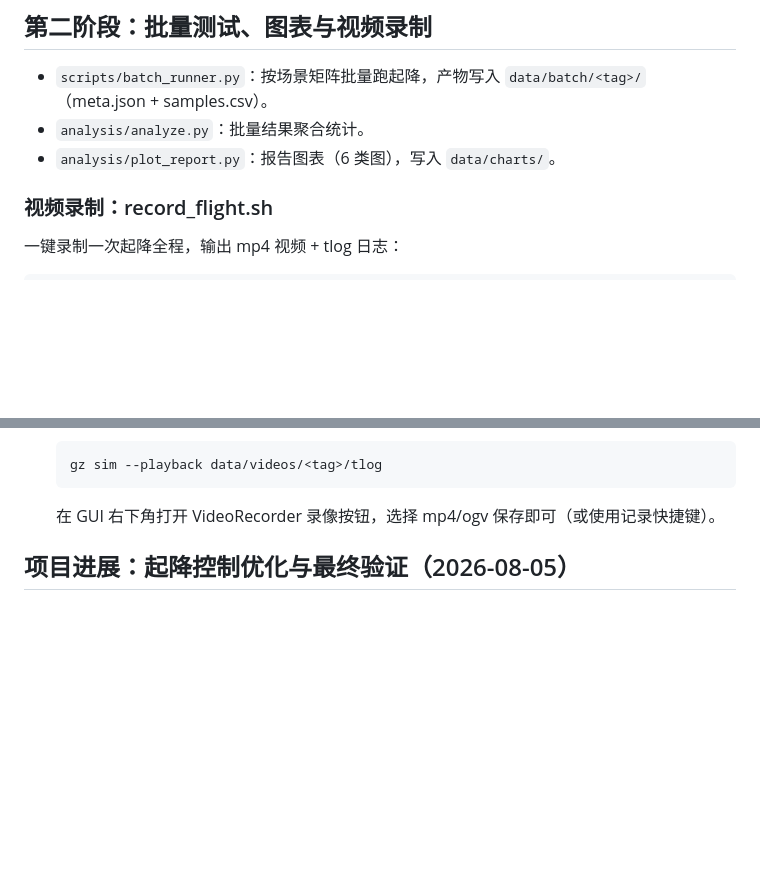
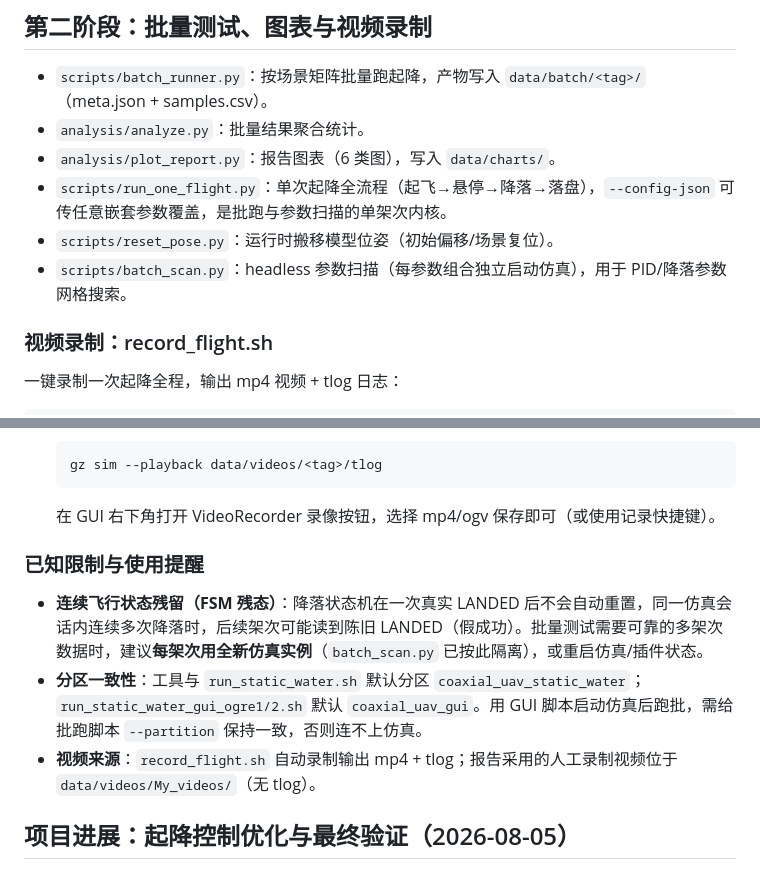
Before and after one commit to Amchaser/coaxial_uav, a Markdown page: README.md, 2 parts joined by grey strips. GitHub-like rendering; blank space fills up the shorter version.

Commit message:
docs: README 时效同步——补全工具链说明与已知限制（FSM 残态/分区一致性）

````diff
--- a/README.md
+++ b/README.md
@@ -92,6 +92,9 @@ sudo apt-get update && sudo apt-get install -y gz-garden libgz-rendering7-ogre1
 - `scripts/batch_runner.py`：按场景矩阵批量跑起降，产物写入 `data/batch/<tag>/`（meta.json + samples.csv）。
 - `analysis/analyze.py`：批量结果聚合统计。
 - `analysis/plot_report.py`：报告图表（6 类图），写入 `data/charts/`。
+- `scripts/run_one_flight.py`：单次起降全流程（起飞→悬停→降落→落盘），`--config-json` 可传任意嵌套参数覆盖，是批跑与参数扫描的单架次内核。
+- `scripts/reset_pose.py`：运行时搬移模型位姿（初始偏移/场景复位）。
+- `scripts/batch_scan.py`：headless 参数扫描（每参数组合独立启动仿真），用于 PID/降落参数网格搜索。
 
 ### 视频录制：record_flight.sh
 
@@ -114,6 +117,12 @@ sudo apt-get update && sudo apt-get install -y gz-garden libgz-rendering7-ogre1
   ```
 
   在 GUI 右下角打开 VideoRecorder 录像按钮，选择 mp4/ogv 保存即可（或使用记录快捷键）。
+
+### 已知限制与使用提醒
+
+- **连续飞行状态残留（FSM 残态）**：降落状态机在一次真实 LANDED 后不会自动重置，同一仿真会话内连续多次降落时，后续架次可能读到陈旧 LANDED（假成功）。批量测试需要可靠的多架次数据时，建议**每架次用全新仿真实例**（`batch_scan.py` 已按此隔离），或重启仿真/插件状态。
+- **分区一致性**：工具与 `run_static_water.sh` 默认分区 `coaxial_uav_static_water`；`run_static_water_gui_ogre1/2.sh` 默认 `coaxial_uav_gui`。用 GUI 脚本启动仿真后跑批，需给批跑脚本 `--partition` 保持一致，否则连不上仿真。
+- **视频来源**：`record_flight.sh` 自动录制输出 mp4 + tlog；报告采用的人工录制视频位于 `data/videos/My_videos/`（无 tlog）。
 
 
 ## 项目进展：起降控制优化与最终验证（2026-08-05）
````
